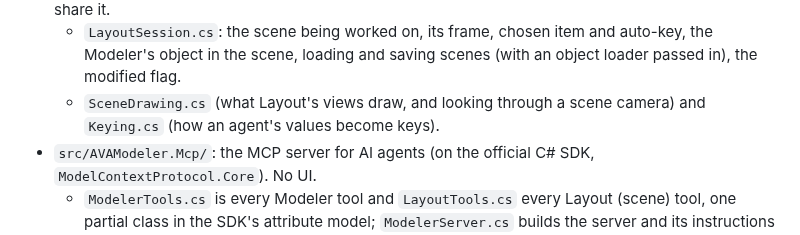
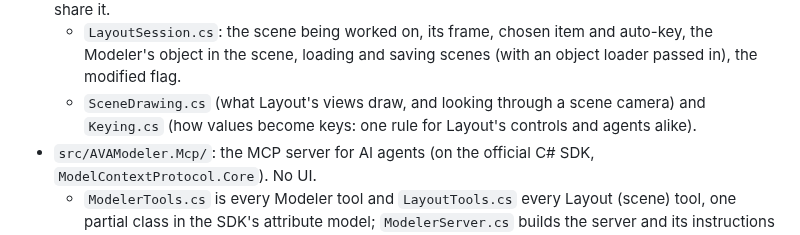
Before and after one commit to Harlock123/AVAModeler, a Markdown page: AGENTS.md, the part around the change. Drawn GitHub-style.

```diff
--- a/AGENTS.md
+++ b/AGENTS.md
@@ -42,8 +42,8 @@ python3 samples/images/make_textures.py           # redraws the sample texture i
 - `src/AVAModeler.Layout/`: Layout's state without its controls, so the workspace and the MCP server share it.
   - `LayoutSession.cs`: the scene being worked on, its frame, chosen item and auto-key, the Modeler's object in the
     scene, loading and saving scenes (with an object loader passed in), the modified flag.
-  - `SceneDrawing.cs` (what Layout's views draw, and looking through a scene camera) and `Keying.cs` (how an agent's
-    values become keys).
+  - `SceneDrawing.cs` (what Layout's views draw, and looking through a scene camera) and `Keying.cs` (how values become keys:
+    one rule for Layout's controls and agents alike).
 - `src/AVAModeler.Mcp/`: the MCP server for AI agents (on the official C# SDK, `ModelContextProtocol.Core`). No UI.
   - `ModelerTools.cs` is every Modeler tool and `LayoutTools.cs` every Layout (scene) tool, one partial class in the
     SDK's attribute model; `ModelerServer.cs` builds the server and its instructions to agents. `ToolCatalog.cs`
```
Also changed, not shown: README.md (+3 -1 lines), Images/AVAModeler-layout.png, 4 other files.
